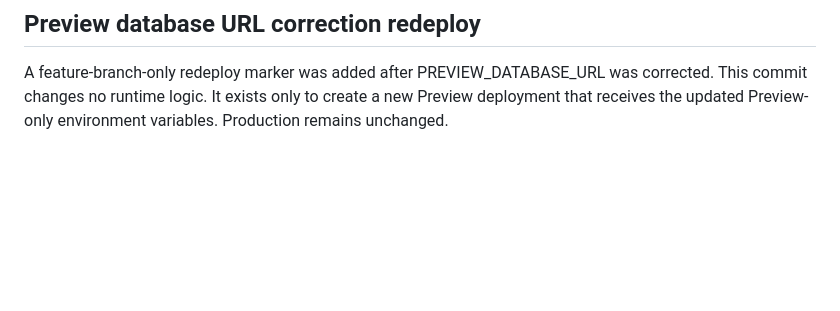
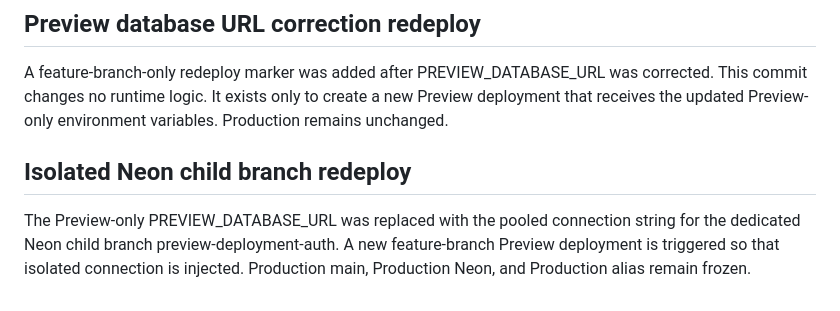
Before and after one commit to Jim800325/ai-digital-asset-factory, a Markdown page: audits/deployment-authorization/2026-09-29-offline-three-path-acceptance.md, the part around the change. GitHub-like rendering; blank space fills up the shorter version.

Commit message:
ops: redeploy preview with isolated Neon child branch

```diff
--- a/audits/deployment-authorization/2026-09-29-offline-three-path-acceptance.md
+++ b/audits/deployment-authorization/2026-09-29-offline-three-path-acceptance.md
@@ -177,3 +177,11 @@ A feature-branch-only redeploy marker was added after PREVIEW_DATABASE_URL was
 corrected. This commit changes no runtime logic. It exists only to create a new
 Preview deployment that receives the updated Preview-only environment
 variables. Production remains unchanged.
+
+
+## Isolated Neon child branch redeploy
+
+The Preview-only PREVIEW_DATABASE_URL was replaced with the pooled connection
+string for the dedicated Neon child branch preview-deployment-auth. A new
+feature-branch Preview deployment is triggered so that isolated connection is
+injected. Production main, Production Neon, and Production alias remain frozen.
```
